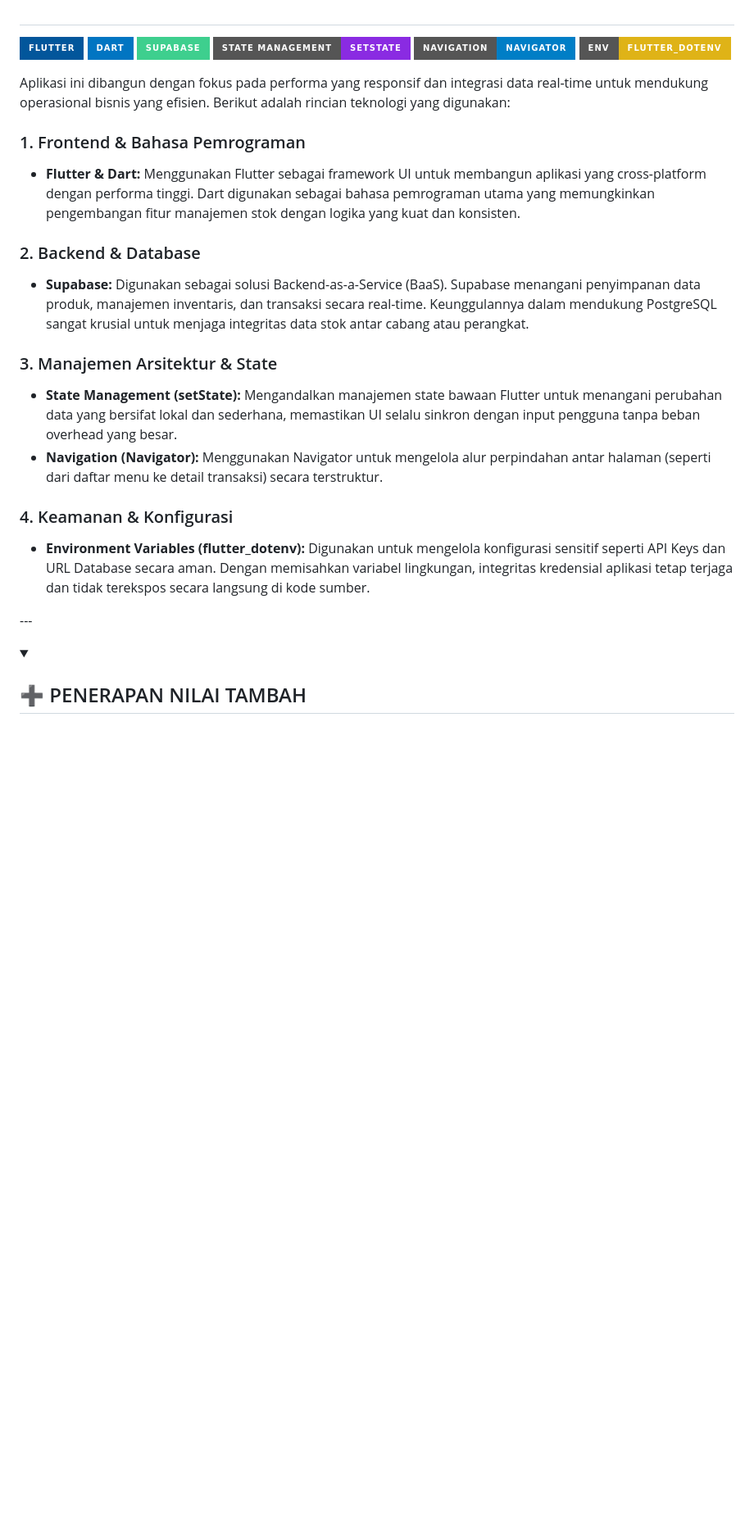
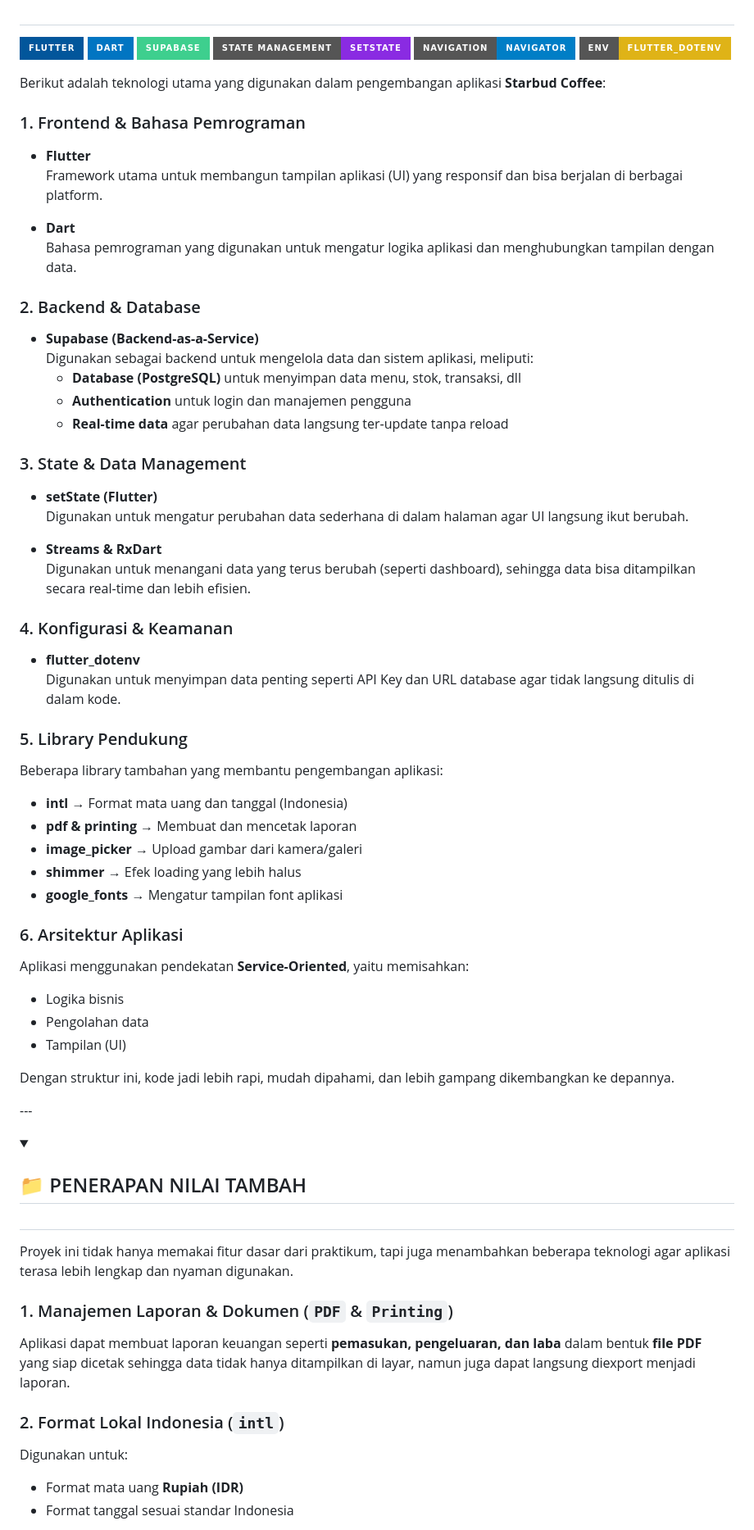
Before and after one commit to APLIKASI-STARBUD-COFFE-KEL-TRADI-COFFE/STARBUD-COFFE, a Markdown page: README.md, the part around one of its changes. Shown at 82% size. Rendered like a GitHub page; folded sections open; badges without logos; blank space fills up the shorter version.

```diff
--- a/README.md
+++ b/README.md
@@ -377,26 +377,72 @@ Berikut merupakan implementasi widget Flutter pada aplikasi **Star Bud** yang di
 <img src="https://img.shields.io/badge/NAVIGATION-Navigator-blue?style=for-the-badge"/>
 <img src="https://img.shields.io/badge/ENV-flutter__dotenv-yellow?style=for-the-badge"/>
 
-Aplikasi ini dibangun dengan fokus pada performa yang responsif dan integrasi data real-time untuk mendukung operasional bisnis yang efisien. Berikut adalah rincian teknologi yang digunakan:
+Berikut adalah teknologi utama yang digunakan dalam pengembangan aplikasi **Starbud Coffee**:
 
 ### 1. Frontend & Bahasa Pemrograman
 
-- **Flutter & Dart:** Menggunakan Flutter sebagai framework UI untuk membangun aplikasi yang cross-platform dengan performa tinggi. Dart digunakan sebagai bahasa pemrograman utama yang memungkinkan pengembangan fitur manajemen stok dengan logika yang kuat dan konsisten.
+- **Flutter**
+  Framework utama untuk membangun tampilan aplikasi (UI) yang responsif dan bisa berjalan di berbagai platform.
+
+- **Dart**
+  Bahasa pemrograman yang digunakan untuk mengatur logika aplikasi dan menghubungkan tampilan dengan data.
 
 ### 2. Backend & Database
 
-- **Supabase:** Digunakan sebagai solusi Backend-as-a-Service (BaaS). Supabase menangani penyimpanan data produk, manajemen inventaris, dan transaksi secara real-time. Keunggulannya dalam mendukung PostgreSQL sangat krusial untuk menjaga integritas data stok antar cabang atau perangkat.
+- **Supabase (Backend-as-a-Service)**
+  Digunakan sebagai backend untuk mengelola data dan sistem aplikasi, meliputi:
+  - **Database (PostgreSQL)** untuk menyimpan data menu, stok, transaksi, dll
+  - **Authentication** untuk login dan manajemen pengguna
+  - **Real-time data** agar perubahan data langsung ter-update tanpa reload
 
-### 3. Manajemen Arsitektur & State
-  - **State Management (setState):** Mengandalkan manajemen state bawaan Flutter untuk menangani perubahan data yang bersifat lokal dan sederhana, memastikan UI selalu sinkron dengan input pengguna tanpa beban overhead yang besar.
-  - **Navigation (Navigator):** Menggunakan Navigator untuk mengelola alur perpindahan antar halaman (seperti dari daftar menu ke detail transaksi) secara terstruktur.
+### 3. State & Data Management
 
-### 4. Keamanan & Konfigurasi
-- **Environment Variables (flutter_dotenv):** Digunakan untuk mengelola konfigurasi sensitif seperti API Keys dan URL Database secara aman. Dengan memisahkan variabel lingkungan, integritas kredensial aplikasi tetap terjaga dan tidak terekspos secara langsung di kode sumber.
+- **setState (Flutter)**
+  Digunakan untuk mengatur perubahan data sederhana di dalam halaman agar UI langsung ikut berubah.
+
+- **Streams & RxDart**
+  Digunakan untuk menangani data yang terus berubah (seperti dashboard), sehingga data bisa ditampilkan secara real-time dan lebih efisien.
+
+### 4. Konfigurasi & Keamanan
+
+- **flutter_dotenv**
+  Digunakan untuk menyimpan data penting seperti API Key dan URL database agar tidak langsung ditulis di dalam kode.
+
+### 5. Library Pendukung
+
+Beberapa library tambahan yang membantu pengembangan aplikasi:
+
+- **intl** → Format mata uang dan tanggal (Indonesia)
+- **pdf & printing** → Membuat dan mencetak laporan
+- **image_picker** → Upload gambar dari kamera/galeri
+- **shimmer** → Efek loading yang lebih halus
+- **google_fonts** → Mengatur tampilan font aplikasi
+
+### 6. Arsitektur Aplikasi
+
+Aplikasi menggunakan pendekatan **Service-Oriented**, yaitu memisahkan:
+- Logika bisnis
+- Pengolahan data
+- Tampilan (UI)
+
+Dengan struktur ini, kode jadi lebih rapi, mudah dipahami, dan lebih gampang dikembangkan ke depannya.
 
 </p>
 ---
 </details>
 
 <details>
-<summary><h2>➕ PENERAPAN NILAI TAMBAH<h2></summary>
+<summary><h2>📁 PENERAPAN NILAI TAMBAH<h2></summary>
+
+Proyek ini tidak hanya memakai fitur dasar dari praktikum, tapi juga menambahkan beberapa teknologi agar aplikasi terasa lebih lengkap dan nyaman digunakan.
+
+### 1. Manajemen Laporan & Dokumen (`PDF` & `Printing`)
+
+Aplikasi dapat membuat laporan keuangan seperti **pemasukan, pengeluaran, dan laba** dalam bentuk **file PDF** yang siap dicetak sehingga data tidak hanya ditampilkan di layar, namun juga dapat langsung diexport menjadi laporan.
+
+### 2. Format Lokal Indonesia (`intl`)
+
+Digunakan untuk:
+- Format mata uang **Rupiah (IDR)**
+- Format tanggal sesuai standar Indonesia
+
```
Also changed, not shown: other parts of README.md (+27 -0 lines).
